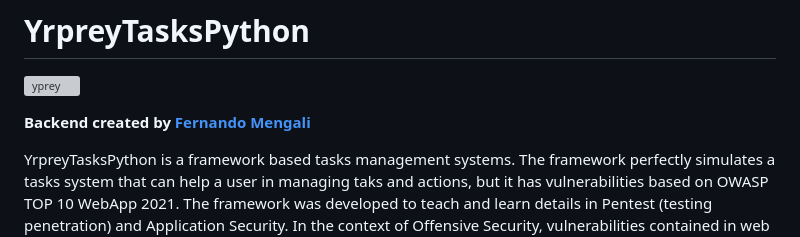
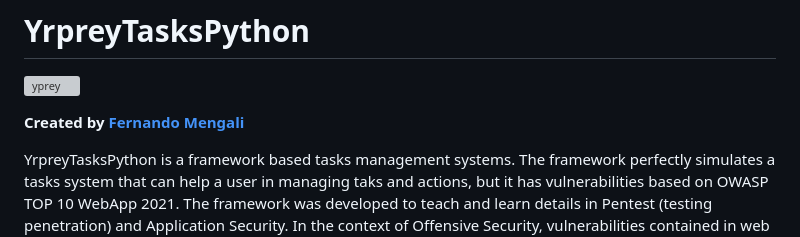
Before and after one commit to yrprey/yrpreyTasksPython, a Markdown page: README.md, the part around the change. Rendered like a GitHub page; grey boxes are pictures that could not be loaded.

```diff
--- a/README.md
+++ b/README.md
@@ -2,7 +2,7 @@
 
 ![yprey](https://i.imgur.com/zHoDJG9_d.webp?maxwidth=760&fidelity=grand)
 
-**Backend created by [Fernando Mengali](https://www.linkedin.com/in/fernando-mengali-273504142/)**
+**Created by [Fernando Mengali](https://www.linkedin.com/in/fernando-mengali-273504142/)**
 
 YrpreyTasksPython is a framework based tasks management systems. The framework perfectly simulates a tasks system that can help a user in managing taks and actions, but it has vulnerabilities based on OWASP TOP 10 WebApp 2021. The framework was developed to teach and learn details in Pentest (testing penetration) and Application Security. In the context of Offensive Security, vulnerabilities contained in web applications can be identified, exploited and compromised. For application security professionals and experts, the framework provides an in-depth understanding of code-level vulnerabilities. Yrprey, making it valuable for educational, learning and teaching purposes in the field of Information Security. For more information about the vulnerabilities, we recommend exploring the details available at [yrprey.com](https://yrprey.com).
 
```
